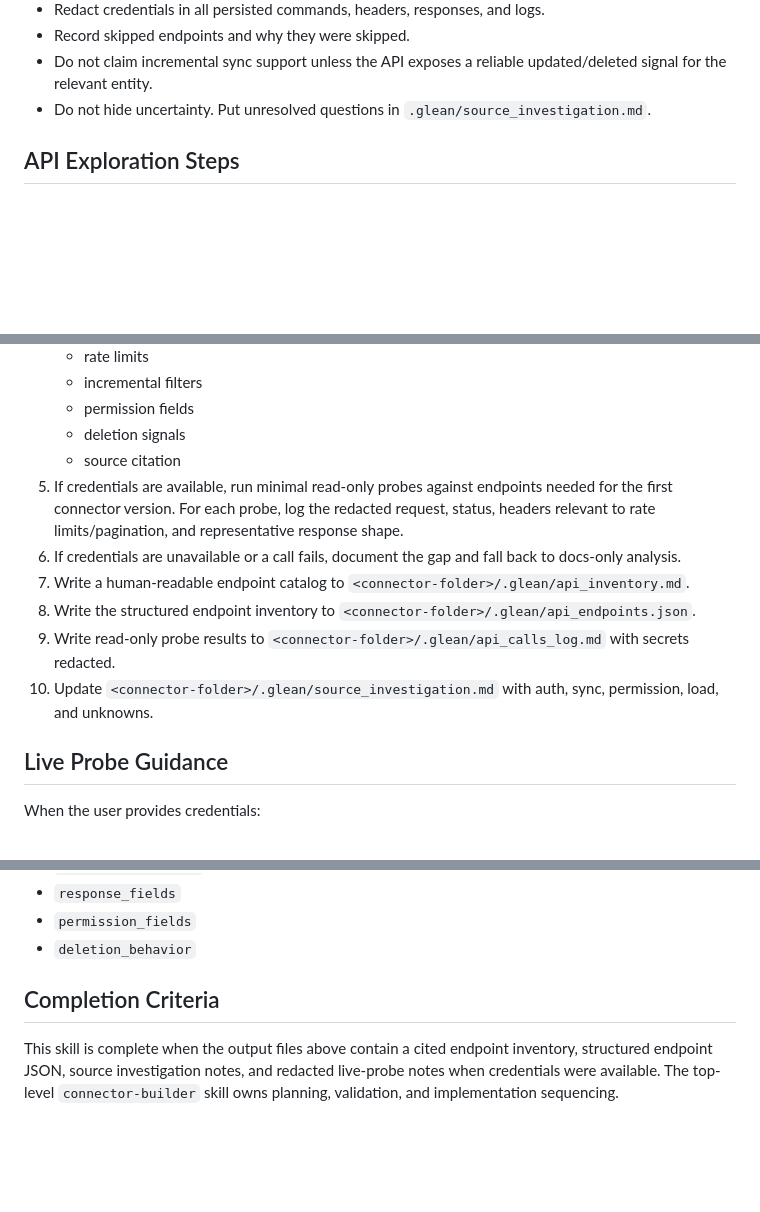
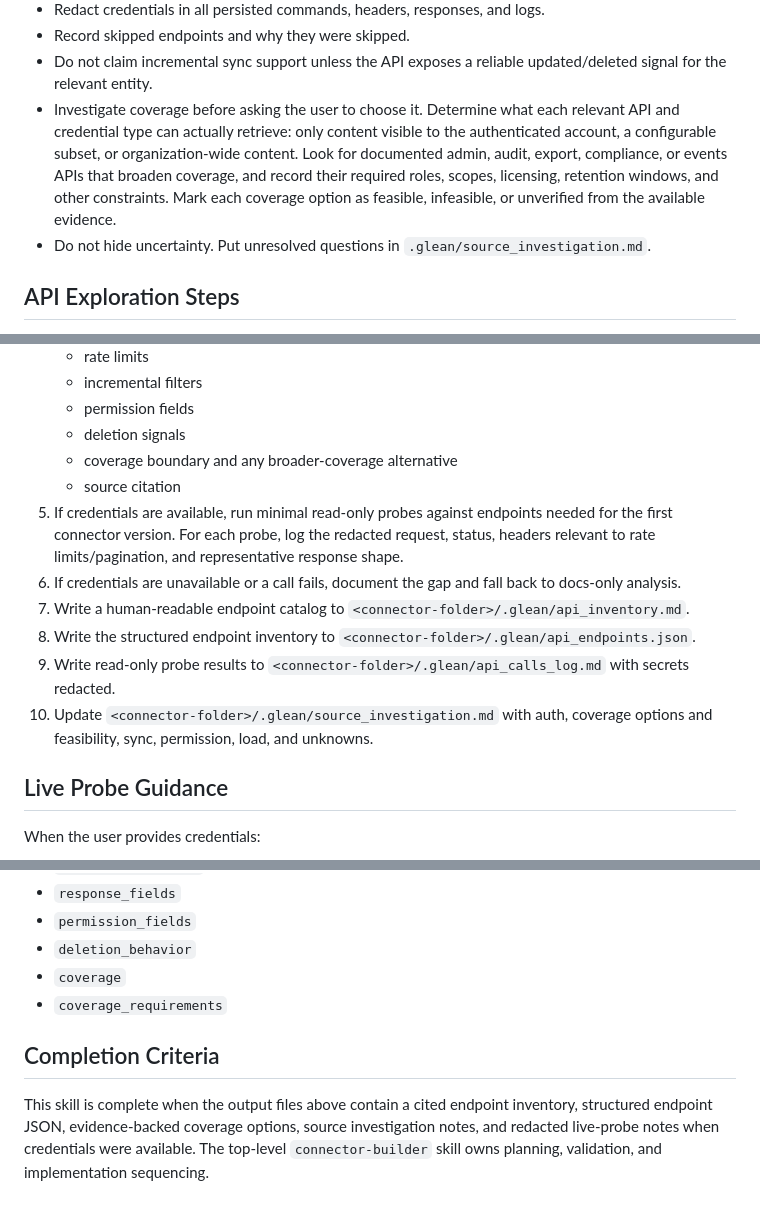
Before and after one commit to gleanwork/glean-indexing-sdk, a Markdown page: skills/connector-api-exploration/SKILL.md, 3 parts joined by grey strips. GitHub-like rendering; blank space fills up the shorter version.

```diff
--- a/skills/connector-api-exploration/SKILL.md
+++ b/skills/connector-api-exploration/SKILL.md
@@ -40,6 +40,7 @@ Write outputs to the connector folder:
 - Redact credentials in all persisted commands, headers, responses, and logs.
 - Record skipped endpoints and why they were skipped.
 - Do not claim incremental sync support unless the API exposes a reliable updated/deleted signal for the relevant entity.
+- Investigate coverage before asking the user to choose it. Determine what each relevant API and credential type can actually retrieve: only content visible to the authenticated account, a configurable subset, or organization-wide content. Look for documented admin, audit, export, compliance, or events APIs that broaden coverage, and record their required roles, scopes, licensing, retention windows, and other constraints. Mark each coverage option as feasible, infeasible, or unverified from the available evidence.
 - Do not hide uncertainty. Put unresolved questions in `.glean/source_investigation.md`.
 
 ## API Exploration Steps
@@ -58,13 +59,14 @@ Write outputs to the connector folder:
    - incremental filters
    - permission fields
    - deletion signals
+   - coverage boundary and any broader-coverage alternative
    - source citation
 5. If credentials are available, run minimal read-only probes against endpoints needed for the first connector version. For each probe, log the redacted request, status, headers relevant to rate limits/pagination, and representative response shape.
 6. If credentials are unavailable or a call fails, document the gap and fall back to docs-only analysis.
 7. Write a human-readable endpoint catalog to `<connector-folder>/.glean/api_inventory.md`.
 8. Write the structured endpoint inventory to `<connector-folder>/.glean/api_endpoints.json`.
 9. Write read-only probe results to `<connector-folder>/.glean/api_calls_log.md` with secrets redacted.
-10. Update `<connector-folder>/.glean/source_investigation.md` with auth, sync, permission, load, and unknowns.
+10. Update `<connector-folder>/.glean/source_investigation.md` with auth, coverage options and feasibility, sync, permission, load, and unknowns.
 
 ## Live Probe Guidance
 
@@ -106,7 +108,9 @@ Add optional fields when known:
 - `response_fields`
 - `permission_fields`
 - `deletion_behavior`
+- `coverage`
+- `coverage_requirements`
 
 ## Completion Criteria
 
-This skill is complete when the output files above contain a cited endpoint inventory, structured endpoint JSON, source investigation notes, and redacted live-probe notes when credentials were available. The top-level `connector-builder` skill owns planning, validation, and implementation sequencing.
+This skill is complete when the output files above contain a cited endpoint inventory, structured endpoint JSON, evidence-backed coverage options, source investigation notes, and redacted live-probe notes when credentials were available. The top-level `connector-builder` skill owns planning, validation, and implementation sequencing.
```
Also changed, not shown: skills/connector-builder/SKILL.md (+8 -5 lines).
